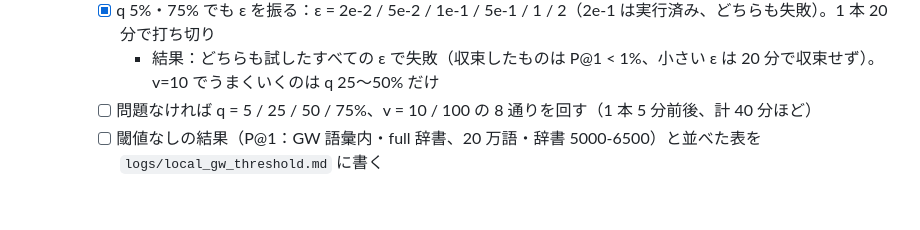
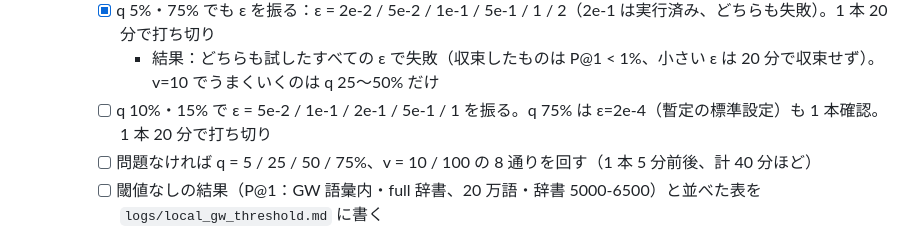
Before and after one commit to yu-togashi/togashi-yokoi-language-translation, a Markdown page: tasks/todo.md, the part around the change. Rendered like a GitHub page; blank space fills up the shorter version.

Commit message:
todo: eps sweep for q 10%/15%, q 75% at eps 2e-4
Co-Authored-By: Claude Opus 5.5 <noreply@anthropic.com>

```diff
--- a/tasks/todo.md
+++ b/tasks/todo.md
@@ -63,6 +63,7 @@ MTG までの最低ライン：K=2000 EN-ES の P@1（otalign か GWTune）＋ S
       - 結果：選ばれた ε は 閾値なし 2e-4（1e-4 は上限 1000 回まで回った）、q 25%・50% とも 1e-1。それぞれの ε で比べると閾値ありが 1〜2 pt 高い（full 辞書 CSLS 80.40 → 82.46 / 82.25、20 万語・辞書 5000-6500 CSLS 80.07 → 81.73 / 80.93）。うまくいく ε の幅はどの設定でも狭い（`logs/local_gw_threshold.md`）
     - [x] q 5%・75% でも ε を振る：ε = 2e-2 / 5e-2 / 1e-1 / 5e-1 / 1 / 2（2e-1 は実行済み、どちらも失敗）。1 本 20 分で打ち切り
       - 結果：どちらも試したすべての ε で失敗（収束したものは P@1 < 1%、小さい ε は 20 分で収束せず）。v=10 でうまくいくのは q 25〜50% だけ
+    - [ ] q 10%・15% で ε = 5e-2 / 1e-1 / 2e-1 / 5e-1 / 1 を振る。q 75% は ε=2e-4（暫定の標準設定）も 1 本確認。1 本 20 分で打ち切り
     - [ ] 問題なければ q = 5 / 25 / 50 / 75%、v = 10 / 100 の 8 通りを回す（1 本 5 分前後、計 40 分ほど）
     - [ ] 閾値なしの結果（P@1：GW 語彙内・full 辞書、20 万語・辞書 5000-6500）と並べた表を `logs/local_gw_threshold.md` に書く
 - [ ] 閾値処理の方式を実装：大きな有限値で置換 / 単調変換（tan, sigmoid⁻¹）/ 損失側でマスク
```
